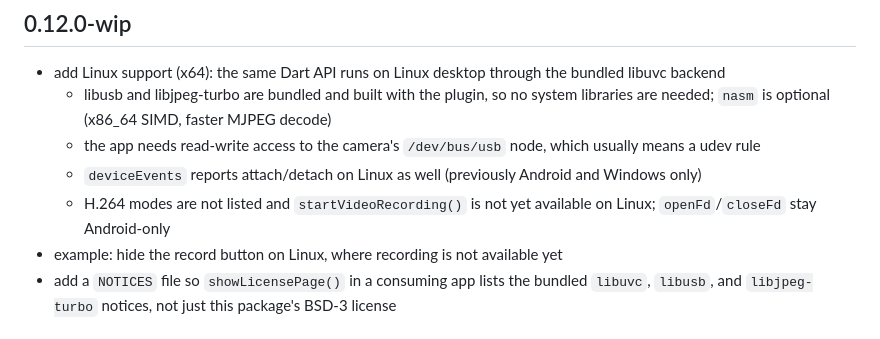
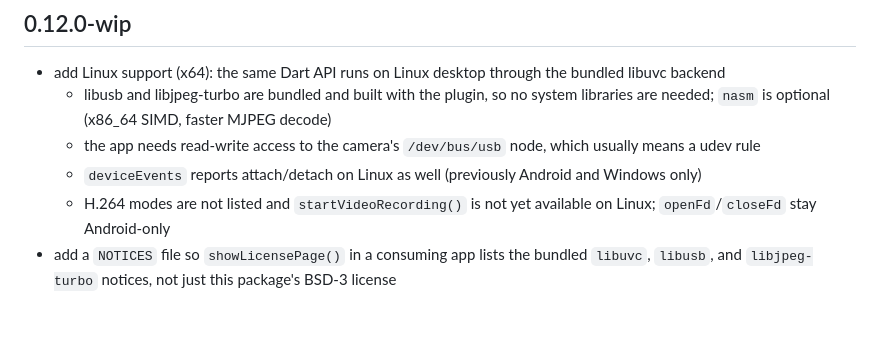
Before and after one commit to cornpip/flutter_ffi_uvc, a Markdown page: CHANGELOG.md, the part around the change. Drawn GitHub-style.

```diff
--- a/CHANGELOG.md
+++ b/CHANGELOG.md
@@ -11,8 +11,6 @@
     Android and Windows only)
   - H.264 modes are not listed and `startVideoRecording()` is not yet
     available on Linux; `openFd`/`closeFd` stay Android-only
-- example: hide the record button on Linux, where recording is not
-  available yet
 - add a `NOTICES` file so `showLicensePage()` in a consuming app lists the
   bundled `libuvc`, `libusb`, and `libjpeg-turbo` notices, not just this
   package's BSD-3 license
```
Also changed, not shown: README.md (+1 -0 lines).
